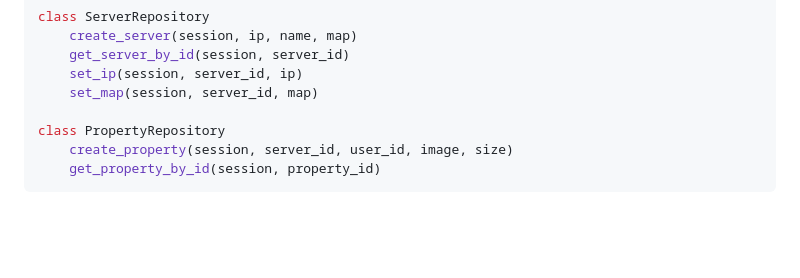
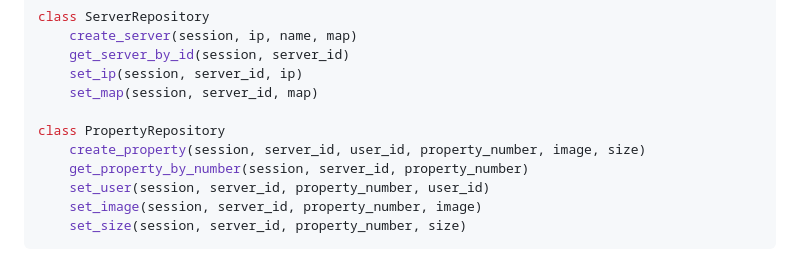
Before and after one commit to EnderViking10/FarmSimSociety, a Markdown page: README.md, the part around the change. Drawn GitHub-style; folded sections open; blank space fills up the shorter version.

````diff
--- a/README.md
+++ b/README.md
@@ -203,8 +203,11 @@ class ServerRepository
     set_map(session, server_id, map)
 
 class PropertyRepository
-    create_property(session, server_id, user_id, image, size)
-    get_property_by_id(session, property_id)
+    create_property(session, server_id, user_id, property_number, image, size)
+    get_property_by_number(session, server_id, property_number)
+    set_user(session, server_id, property_number, user_id)
+    set_image(session, server_id, property_number, image)
+    set_size(session, server_id, property_number, size)
 ```
 </details>
 
````
